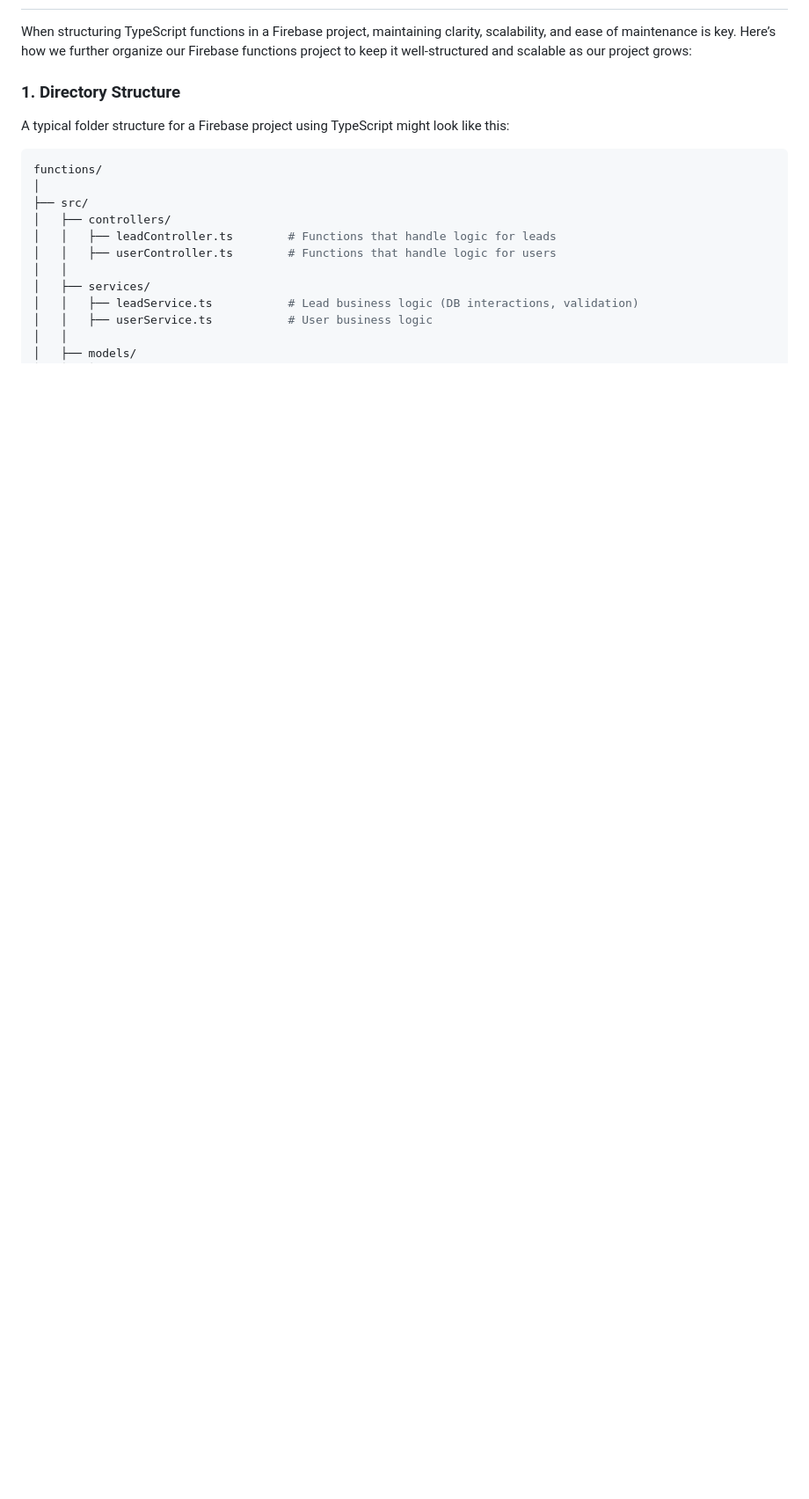
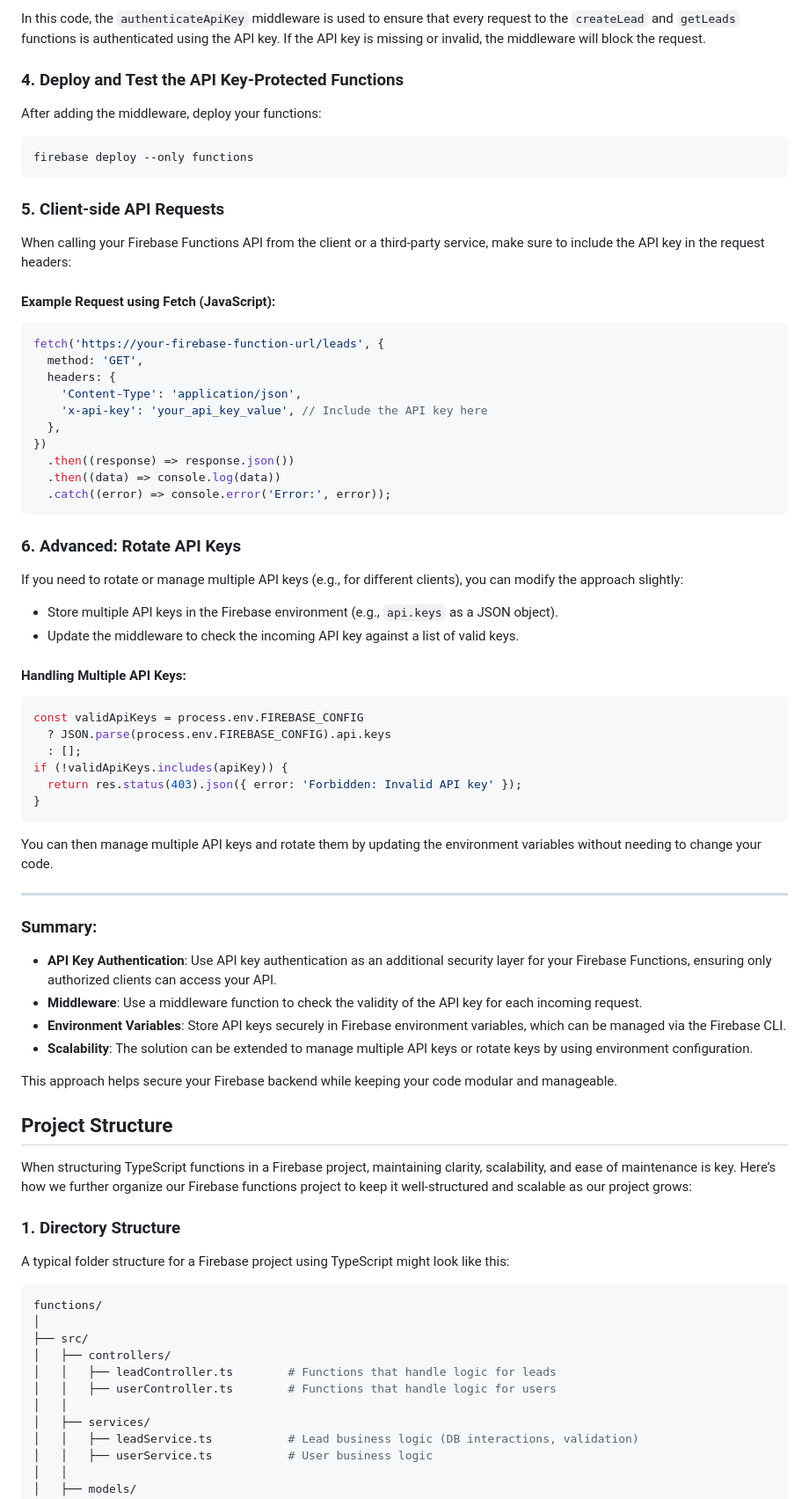
Before and after one commit to Kikolator/savage-app, a Markdown page: functions/README.functions.md, the part around one of its changes. Shown at 88% size. Rendered like a GitHub page; blank space fills up the shorter version.

Commit message:
add api auth to readme

````diff
--- a/functions/README.functions.md
+++ b/functions/README.functions.md
@@ -2,3 +101,78 @@
+In this code, the `authenticateApiKey` middleware is used to ensure that every
+request to the `createLead` and `getLeads` functions is authenticated using the
+API key. If the API key is missing or invalid, the middleware will block the
+request.
+
+### **4. Deploy and Test the API Key-Protected Functions**
+
+After adding the middleware, deploy your functions:
+
+```bash
+firebase deploy --only functions
+```
+
+### **5. Client-side API Requests**
+
+When calling your Firebase Functions API from the client or a third-party
+service, make sure to include the API key in the request headers:
+
+#### **Example Request using Fetch (JavaScript)**:
+
+```javascript
+fetch('https://your-firebase-function-url/leads', {
+  method: 'GET',
+  headers: {
+    'Content-Type': 'application/json',
+    'x-api-key': 'your_api_key_value', // Include the API key here
+  },
+})
+  .then((response) => response.json())
+  .then((data) => console.log(data))
+  .catch((error) => console.error('Error:', error));
+```
+
+### **6. Advanced: Rotate API Keys**
+
+If you need to rotate or manage multiple API keys (e.g., for different clients),
+you can modify the approach slightly:
+
+- Store multiple API keys in the Firebase environment (e.g., `api.keys` as a
+  JSON object).
+- Update the middleware to check the incoming API key against a list of valid
+  keys.
+
+#### **Handling Multiple API Keys**:
+
+```typescript
+const validApiKeys = process.env.FIREBASE_CONFIG
+  ? JSON.parse(process.env.FIREBASE_CONFIG).api.keys
+  : [];
+if (!validApiKeys.includes(apiKey)) {
+  return res.status(403).json({ error: 'Forbidden: Invalid API key' });
+}
+```
+
+You can then manage multiple API keys and rotate them by updating the
+environment variables without needing to change your code.
+
+---
+
+### **Summary:**
+
+- **API Key Authentication**: Use API key authentication as an additional
+  security layer for your Firebase Functions, ensuring only authorized clients
+  can access your API.
+- **Middleware**: Use a middleware function to check the validity of the API key
+  for each incoming request.
+- **Environment Variables**: Store API keys securely in Firebase environment
+  variables, which can be managed via the Firebase CLI.
+- **Scalability**: The solution can be extended to manage multiple API keys or
+  rotate keys by using environment configuration.
+
+This approach helps secure your Firebase backend while keeping your code modular
+and manageable.
+
+## Project Structure
 
 When structuring TypeScript functions in a Firebase project, maintaining
 clarity, scalability, and ease of maintenance is key. Here’s how we further
````
Also changed, not shown: other parts of functions/README.functions.md (+108 -9 lines).
